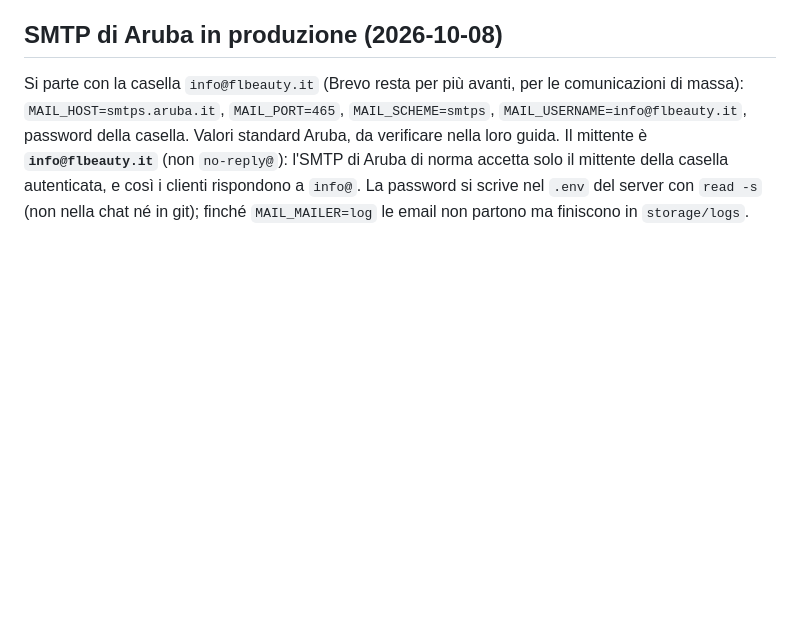
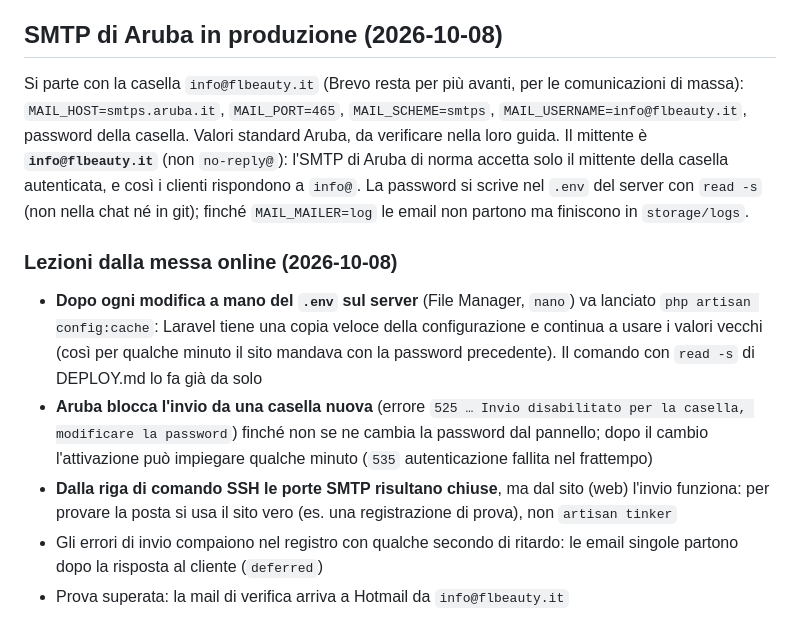
Before and after one commit to MattiaEsposito98/flbeauty, a Markdown page: docs/EMAIL.md, the part around the change. GitHub-like rendering; blank space fills up the shorter version.

Commit message:
Docs: email lessons learned and updated online checklist
Co-Authored-By: Claude Sonnet 5.5 <noreply@anthropic.com>

```diff
--- a/docs/EMAIL.md
+++ b/docs/EMAIL.md
@@ -152,3 +152,17 @@ nella loro guida. Il mittente è **`info@flbeauty.it`** (non `no-reply@`): l'SMT
 norma accetta solo il mittente della casella autenticata, e così i clienti rispondono a `info@`.
 La password si scrive nel `.env` del server con `read -s` (non nella chat né in git); finché
 `MAIL_MAILER=log` le email non partono ma finiscono in `storage/logs`.
+
+### Lezioni dalla messa online (2026-10-08)
+- **Dopo ogni modifica a mano del `.env` sul server** (File Manager, `nano`) va lanciato
+  `php artisan config:cache`: Laravel tiene una copia veloce della configurazione e continua a usare
+  i valori vecchi (così per qualche minuto il sito mandava con la password precedente). Il comando
+  con `read -s` di DEPLOY.md lo fa già da solo
+- **Aruba blocca l'invio da una casella nuova** (errore `525 … Invio disabilitato per la casella,
+  modificare la password`) finché non se ne cambia la password dal pannello; dopo il cambio
+  l'attivazione può impiegare qualche minuto (`535` autenticazione fallita nel frattempo)
+- **Dalla riga di comando SSH le porte SMTP risultano chiuse**, ma dal sito (web) l'invio funziona:
+  per provare la posta si usa il sito vero (es. una registrazione di prova), non `artisan tinker`
+- Gli errori di invio compaiono nel registro con qualche secondo di ritardo: le email singole
+  partono dopo la risposta al cliente (`deferred`)
+- Prova superata: la mail di verifica arriva a Hotmail da `info@flbeauty.it`
```
Also changed, not shown: docs/TODO-ONLINE.md (+4 -4 lines).
